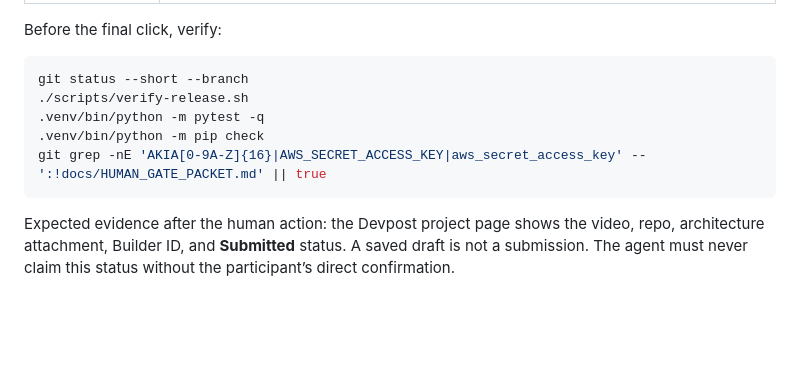
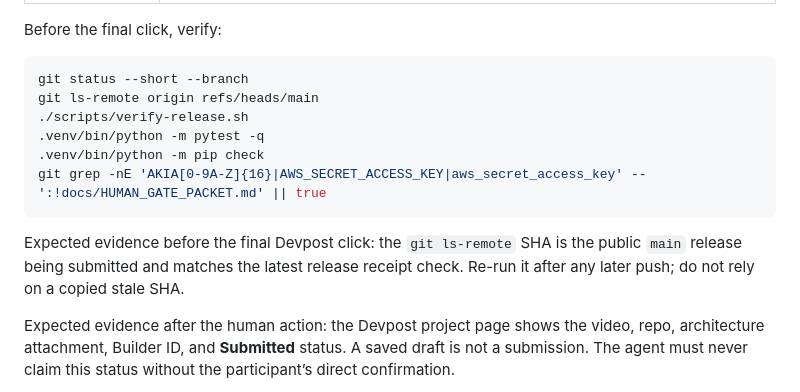
Before and after one commit to DominiqueAndrew/signal-steward-agents-for-humans, a Markdown page: docs/HUMAN_GATE_PACKET.md, the part around the change. Rendered like a GitHub page; blank space fills up the shorter version.

Commit message:
Add public SHA check to human handoff

````diff
--- a/docs/HUMAN_GATE_PACKET.md
+++ b/docs/HUMAN_GATE_PACKET.md
@@ -160,11 +160,17 @@ Before the final click, verify:
 
 ```sh
 git status --short --branch
+git ls-remote origin refs/heads/main
 ./scripts/verify-release.sh
 .venv/bin/python -m pytest -q
 .venv/bin/python -m pip check
 git grep -nE 'AKIA[0-9A-Z]{16}|AWS_SECRET_ACCESS_KEY|aws_secret_access_key' -- ':!docs/HUMAN_GATE_PACKET.md' || true
 ```
+
+Expected evidence before the final Devpost click: the `git ls-remote` SHA is
+the public `main` release being submitted and matches the latest release
+receipt check. Re-run it after any later push; do not rely on a copied stale
+SHA.
 
 Expected evidence after the human action: the Devpost project page shows the
 video, repo, architecture attachment, Builder ID, and **Submitted** status. A
````
Also changed, not shown: docs/RELEASE_RECEIPT.md (+4 -1 lines).
